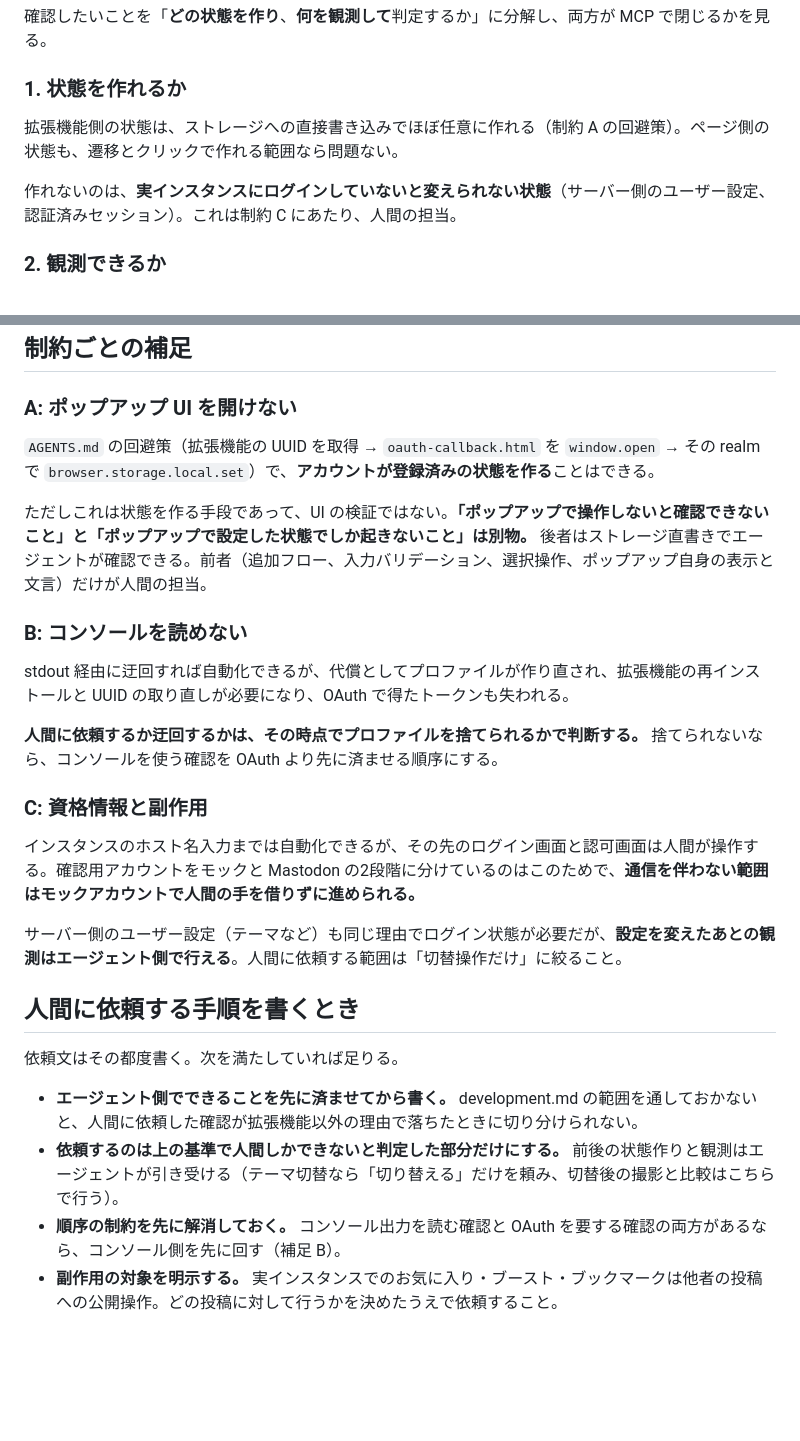
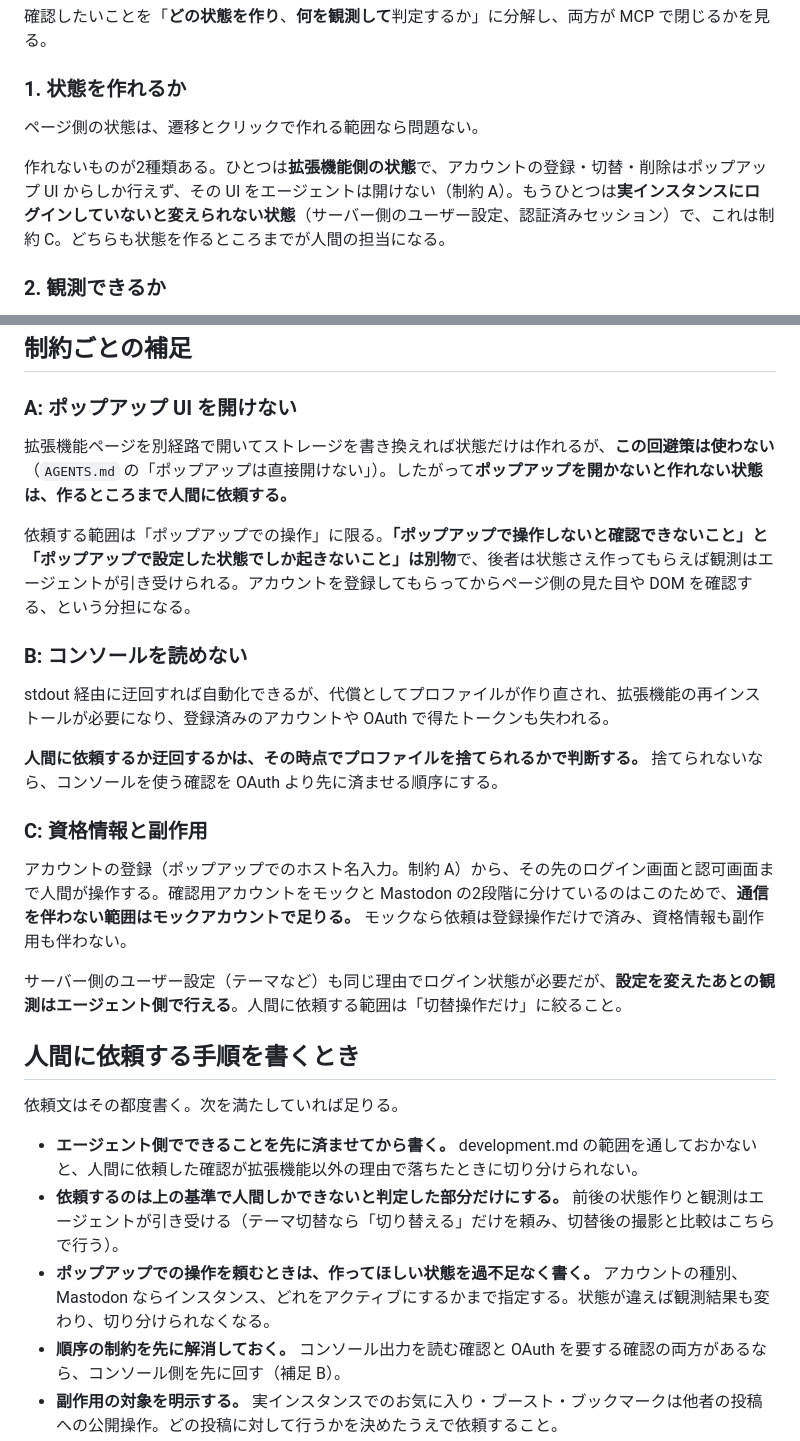
Before and after one commit to kotet/fediverse-actions-anyware, a Markdown page: docs/human-only-verification.md, 2 parts joined by grey strips. GitHub-like rendering; blank space fills up the shorter version.

```diff
--- a/docs/human-only-verification.md
+++ b/docs/human-only-verification.md
@@ -20,9 +20,9 @@
 
 ### 1. 状態を作れるか
 
-拡張機能側の状態は、ストレージへの直接書き込みでほぼ任意に作れる（制約 A の回避策）。ページ側の状態も、遷移とクリックで作れる範囲なら問題ない。
+ページ側の状態は、遷移とクリックで作れる範囲なら問題ない。
 
-作れないのは、**実インスタンスにログインしていないと変えられない状態**（サーバー側のユーザー設定、認証済みセッション）。これは制約 C にあたり、人間の担当。
+作れないものが2種類ある。ひとつは**拡張機能側の状態**で、アカウントの登録・切替・削除はポップアップ UI からしか行えず、その UI をエージェントは開けない（制約 A）。もうひとつは**実インスタンスにログインしていないと変えられない状態**（サーバー側のユーザー設定、認証済みセッション）で、これは制約 C。どちらも状態を作るところまでが人間の担当になる。
 
 ### 2. 観測できるか
 
@@ -46,19 +46,19 @@ MCP の観測経路はスクリーンショット・DOM スナップショット
 
 ### A: ポップアップ UI を開けない
 
-`AGENTS.md` の回避策（拡張機能の UUID を取得 → `oauth-callback.html` を `window.open` → その realm で `browser.storage.local.set`）で、**アカウントが登録済みの状態を作る**ことはできる。
+拡張機能ページを別経路で開いてストレージを書き換えれば状態だけは作れるが、**この回避策は使わない**（`AGENTS.md` の「ポップアップは直接開けない」）。したがって**ポップアップを開かないと作れない状態は、作るところまで人間に依頼する。**
 
-ただしこれは状態を作る手段であって、UI の検証ではない。**「ポップアップで操作しないと確認できないこと」と「ポップアップで設定した状態でしか起きないこと」は別物。** 後者はストレージ直書きでエージェントが確認できる。前者（追加フロー、入力バリデーション、選択操作、ポップアップ自身の表示と文言）だけが人間の担当。
+依頼する範囲は「ポップアップでの操作」に限る。**「ポップアップで操作しないと確認できないこと」と「ポップアップで設定した状態でしか起きないこと」は別物**で、後者は状態さえ作ってもらえば観測はエージェントが引き受けられる。アカウントを登録してもらってからページ側の見た目や DOM を確認する、という分担になる。
 
 ### B: コンソールを読めない
 
-stdout 経由に迂回すれば自動化できるが、代償としてプロファイルが作り直され、拡張機能の再インストールと UUID の取り直しが必要になり、OAuth で得たトークンも失われる。
+stdout 経由に迂回すれば自動化できるが、代償としてプロファイルが作り直され、拡張機能の再インストールが必要になり、登録済みのアカウントや OAuth で得たトークンも失われる。
 
 **人間に依頼するか迂回するかは、その時点でプロファイルを捨てられるかで判断する。** 捨てられないなら、コンソールを使う確認を OAuth より先に済ませる順序にする。
 
 ### C: 資格情報と副作用
 
-インスタンスのホスト名入力までは自動化できるが、その先のログイン画面と認可画面は人間が操作する。確認用アカウントをモックと Mastodon の2段階に分けているのはこのためで、**通信を伴わない範囲はモックアカウントで人間の手を借りずに進められる。**
+アカウントの登録（ポップアップでのホスト名入力。制約 A）から、その先のログイン画面と認可画面まで人間が操作する。確認用アカウントをモックと Mastodon の2段階に分けているのはこのためで、**通信を伴わない範囲はモックアカウントで足りる。** モックなら依頼は登録操作だけで済み、資格情報も副作用も伴わない。
 
 サーバー側のユーザー設定（テーマなど）も同じ理由でログイン状態が必要だが、**設定を変えたあとの観測はエージェント側で行える**。人間に依頼する範囲は「切替操作だけ」に絞ること。
 
@@ -68,6 +68,7 @@ stdout 経由に迂回すれば自動化できるが、代償としてプロフ
 
 - **エージェント側でできることを先に済ませてから書く。** development.md の範囲を通しておかないと、人間に依頼した確認が拡張機能以外の理由で落ちたときに切り分けられない。
 - **依頼するのは上の基準で人間しかできないと判定した部分だけにする。** 前後の状態作りと観測はエージェントが引き受ける（テーマ切替なら「切り替える」だけを頼み、切替後の撮影と比較はこちらで行う）。
+- **ポップアップでの操作を頼むときは、作ってほしい状態を過不足なく書く。** アカウントの種別、Mastodon ならインスタンス、どれをアクティブにするかまで指定する。状態が違えば観測結果も変わり、切り分けられなくなる。
 - **順序の制約を先に解消しておく。** コンソール出力を読む確認と OAuth を要する確認の両方があるなら、コンソール側を先に回す（補足 B）。
 - **副作用の対象を明示する。** 実インスタンスでのお気に入り・ブースト・ブックマークは他者の投稿への公開操作。どの投稿に対して行うかを決めたうえで依頼すること。
 - **何を見て合否とするかを書く。** 知覚的な判断を頼む場合は特に、比較対象（ライトテーマとダークテーマ、ホスト側の状態色など）まで指定する。
```
Also changed, not shown: AGENTS.md (+3 -9 lines), docs/development.md (+6 -14 lines).
